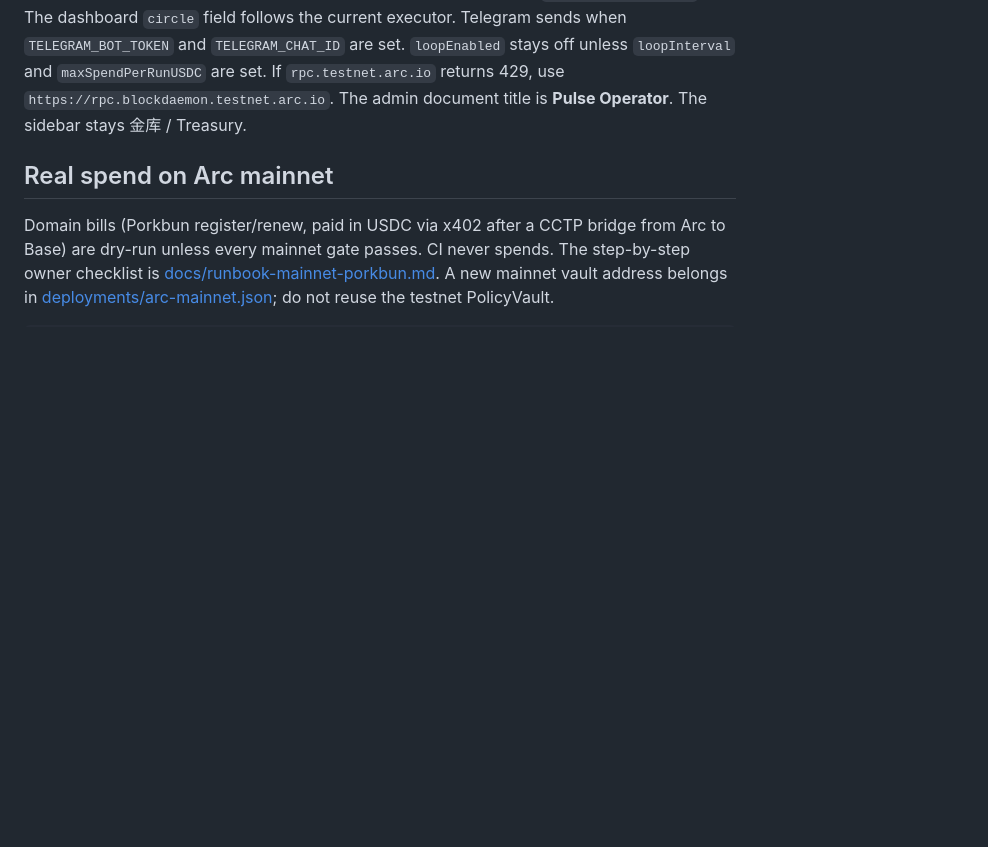
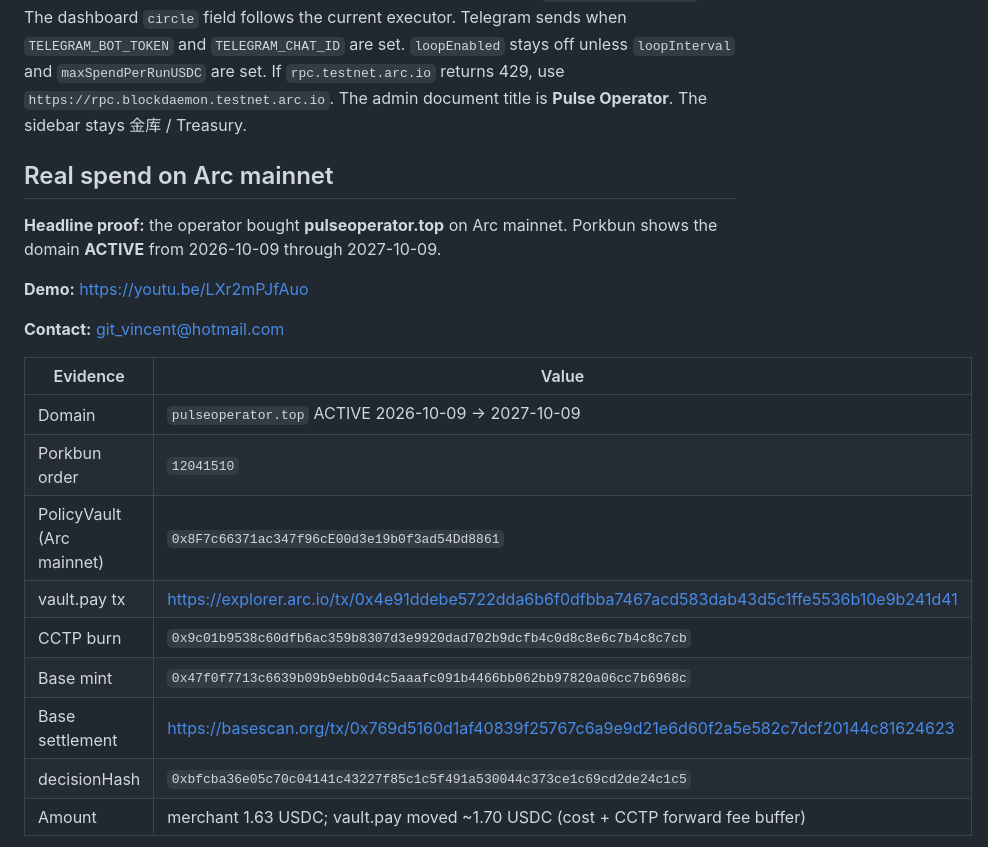
Before and after one commit to vincent-lxc/pulse-operator, a Markdown page: README.md, the part around one of its changes. GitHub-like rendering; blank space fills up the shorter version.

```diff
--- a/README.md
+++ b/README.md
@@ -148,4 +148,21 @@ current executor. Telegram sends when `TELEGRAM_BOT_TOKEN` and
 
 ## Real spend on Arc mainnet
 
-Domain bills (Porkbun register/renew, paid in USDC via x402 after a CCTP bridge from Arc to Base) are dry-run unless every mainnet gate passes. CI never spends. The step-by-step owner checklist is [docs/runbook-mainnet-porkbun.md](docs/runbook-mainnet-porkbun.md). A new mainnet vault address belongs in [deployments/arc-mainnet.json](deployments/arc-mainnet.json); do not reuse the testnet PolicyVault.
+**Headline proof:** the operator bought **pulseoperator.top** on Arc mainnet. Porkbun shows the domain **ACTIVE** from 2026-10-09 through 2027-10-09.
+
+**Demo:** https://youtu.be/LXr2mPJfAuo
+
+**Contact:** git_vincent@hotmail.com
+
+| Evidence | Value |
+|---|---|
+| Domain | `pulseoperator.top` ACTIVE 2026-10-09 → 2027-10-09 |
+| Porkbun order | `12041510` |
+| PolicyVault (Arc mainnet) | `0x8F7c66371ac347f96cE00d3e19b0f3ad54Dd8861` |
+| vault.pay tx | https://explorer.arc.io/tx/0x4e91ddebe5722dda6b6f0dfbba7467acd583dab43d5c1ffe5536b10e9b241d41 |
+| CCTP burn | `0x9c01b9538c60dfb6ac359b8307d3e9920dad702b9dcfb4c0d8c8e6c7b4c8c7cb` |
+| Base mint | `0x47f0f7713c6639b09b9ebb0d4c5aaafc091b4466bb062bb97820a06cc7b6968c` |
+| Base settlement | https://basescan.org/tx/0x769d5160d1af40839f25767c6a9e9d21e6d60f2a5e582c7dcf20144c81624623 |
+| decisionHash | `0xbfcba36e05c70c04141c43227f85c1c5f491a530044c373ce1c69cd2de24c1c5` |
+| Amount | merchant 1.63 USDC; vault.pay moved ~1.70 USDC (cost + CCTP forward fee buffer) |
+
```
Also changed, not shown: other parts of README.md (+14 -0 lines).
